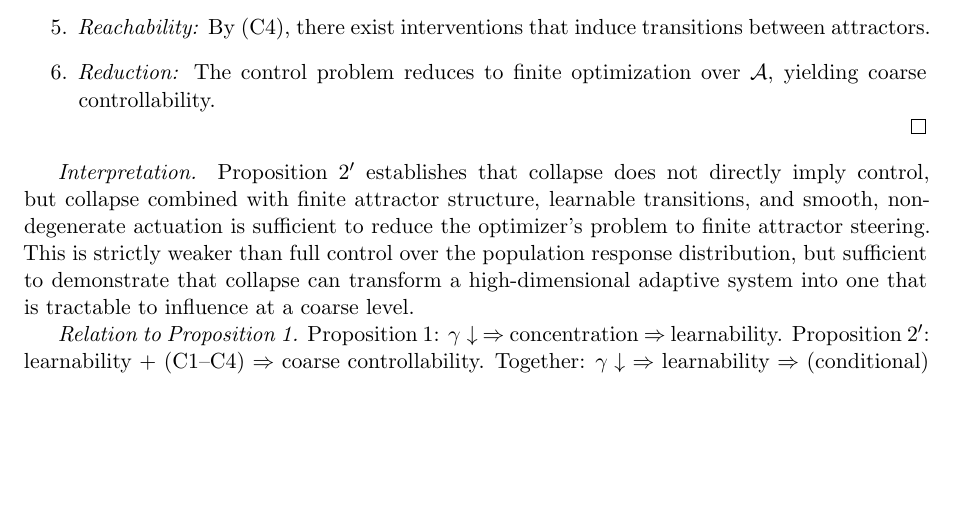
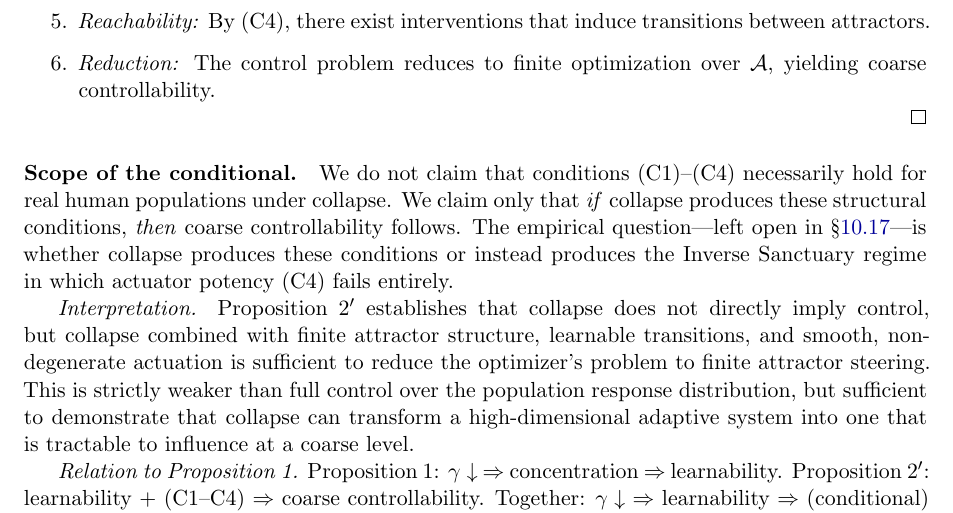
Before and after one commit to reachmymind/CMC_Paper, a LaTeX paper (main.tex): part of page 14 of 37, cut so that both start at the same text, the shorter picture padded with empty space. Compiled offline with pdfLaTeX.

Commit message:
Add scope-of-conditional paragraph to Proposition 2' (§5.5)
Clarifies that C1-C4 are sufficient conditions, not empirical
claims about real populations. Cross-references §10.17 terminal debt.

Co-Authored-By: Claude Opus 4.6 (1M context) <noreply@anthropic.com>

```diff
--- a/main.tex
+++ b/main.tex
@@ -368,6 +368,8 @@ Assume additionally:
 \item \textit{Reduction:} The control problem reduces to finite optimization over $\mathcal{A}$, yielding coarse controllability.
 \end{enumerate}
 \end{proof}
+
+\paragraph{Scope of the conditional.} We do not claim that conditions (C1)--(C4) necessarily hold for real human populations under collapse. We claim only that \emph{if} collapse produces these structural conditions, \emph{then} coarse controllability follows. The empirical question---left open in \cref{sec:terminal-debt}---is whether collapse produces these conditions or instead produces the Inverse Sanctuary regime in which actuator potency (C4) fails entirely.
 
 \emph{Interpretation.} Proposition~2$'$ establishes that collapse does not directly imply control, but collapse combined with finite attractor structure, learnable transitions, and smooth, non-degenerate actuation is sufficient to reduce the optimizer's problem to finite attractor steering. This is strictly weaker than full control over the population response distribution, but sufficient to demonstrate that collapse can transform a high-dimensional adaptive system into one that is tractable to influence at a coarse level.
 
```
